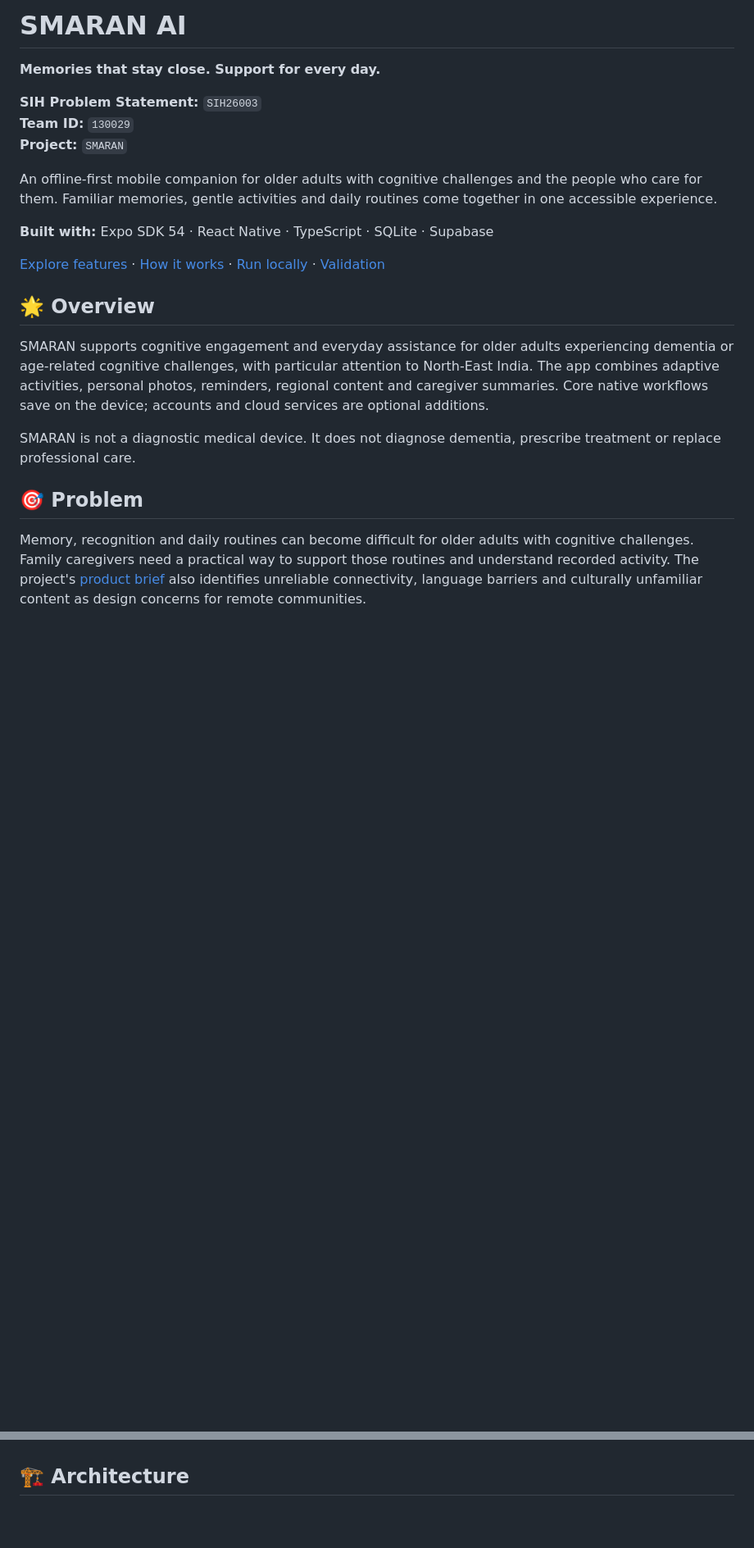
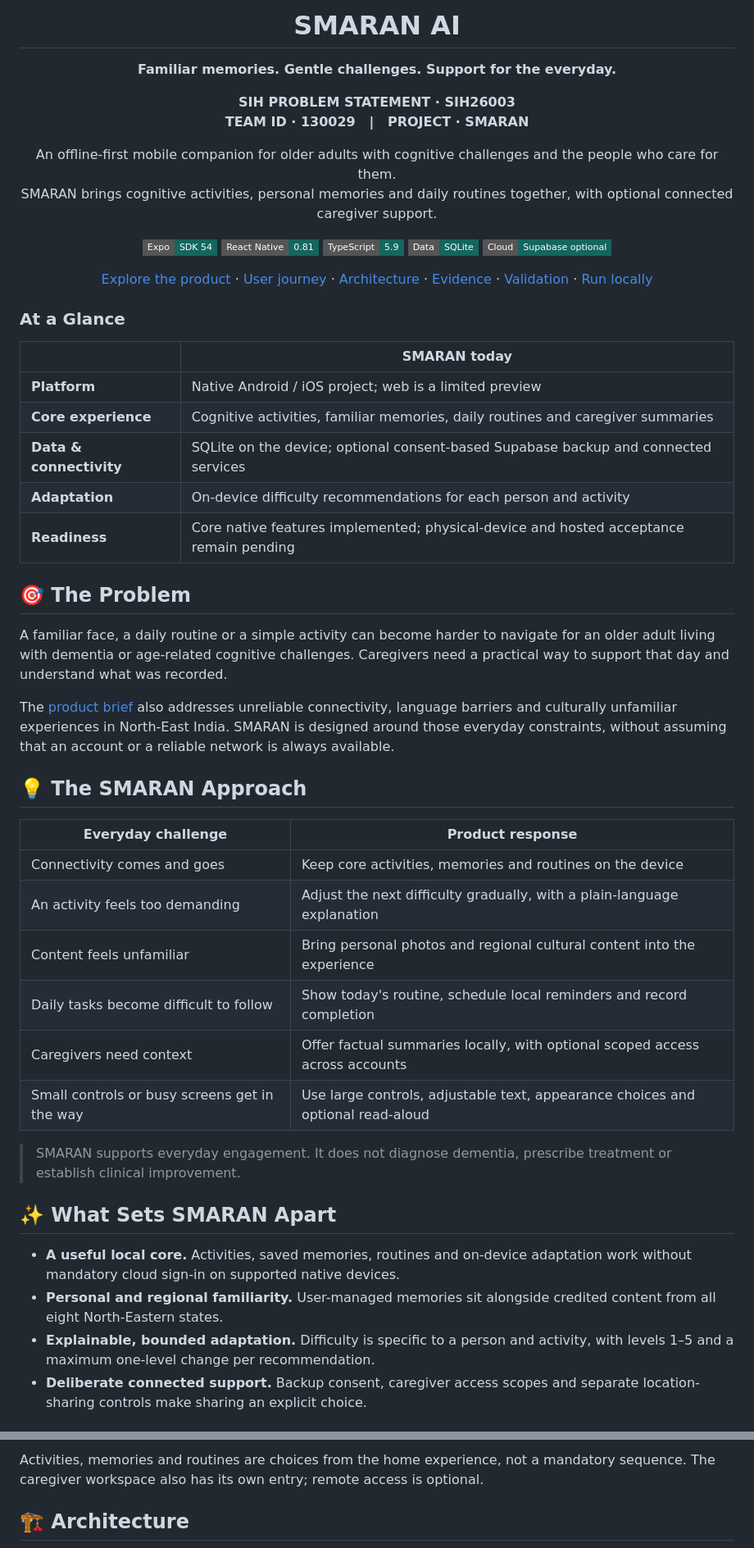
Before and after one commit to AlgoArchitect12/SIH26003-TEAM-ID-130029-SMARAN, a Markdown page: README.md, 2 parts joined by grey strips. Shown at 82% size. Rendered like a GitHub page; badges without logos; blank space fills up the shorter version.

Commit message:
docs: elevate SMARAN for SIH presentation

```diff
--- a/README.md
+++ b/README.md
@@ -1,24 +1,62 @@
-# SMARAN AI
+<h1 align="center">SMARAN AI</h1>
+<p align="center"><strong>Familiar memories. Gentle challenges. Support for the everyday.</strong></p>
+<p align="center">
+  <strong>SIH PROBLEM STATEMENT · SIH26003</strong><br>
+  <strong>TEAM ID · 130029 &nbsp; | &nbsp; PROJECT · SMARAN</strong>
+</p>
+<p align="center">
+  An offline-first mobile companion for older adults with cognitive challenges and the people who care for them.<br>
+  SMARAN brings cognitive activities, personal memories and daily routines together, with optional connected caregiver support.
+</p>
+<p align="center">
+  <a href="package.json"><img src="https://img.shields.io/badge/Expo-SDK%2054-14665E?style=flat-square" alt="Expo SDK 54"></a>
+  <a href="package.json"><img src="https://img.shields.io/badge/React%20Native-0.81-14665E?style=flat-square" alt="React Native 0.81"></a>
+  <a href="package.json"><img src="https://img.shields.io/badge/TypeScript-5.9-14665E?style=flat-square" alt="TypeScript 5.9"></a>
+  <a href="src/db/client.ts"><img src="https://img.shields.io/badge/Data-SQLite-14665E?style=flat-square" alt="Local data: SQLite"></a>
+  <a href="supabase/"><img src="https://img.shields.io/badge/Cloud-Supabase%20optional-14665E?style=flat-square" alt="Optional cloud: Supabase"></a>
+</p>
+<p align="center">
+  <a href="#features">Explore the product</a> ·
+  <a href="#journey">User journey</a> ·
+  <a href="#architecture">Architecture</a> ·
+  <a href="#evidence">Evidence</a> ·
+  <a href="#validation">Validation</a> ·
+  <a href="#setup">Run locally</a>
+</p>
 
-**Memories that stay close. Support for every day.**
+### At a Glance
 
-**SIH Problem Statement:** `SIH26003`<br>
-**Team ID:** `130029`<br>
-**Project:** `SMARAN`
+| | SMARAN today |
+|---|---|
+| **Platform** | Native Android / iOS project; web is a limited preview |
+| **Core experience** | Cognitive activities, familiar memories, daily routines and caregiver summaries |
+| **Data & connectivity** | SQLite on the device; optional consent-based Supabase backup and connected services |
+| **Adaptation** | On-device difficulty recommendations for each person and activity |
+| **Readiness** | Core native features implemented; physical-device and hosted acceptance remain pending |
 
-An offline-first mobile companion for older adults with cognitive challenges and the people who care for them. Familiar memories, gentle activities and daily routines come together in one accessible experience.
+## 🎯 The Problem
 
-**Built with:** Expo SDK 54 · React Native · TypeScript · SQLite · Supabase
+A familiar face, a daily routine or a simple activity can become harder to navigate for an older adult living with dementia or age-related cognitive challenges. Caregivers need a practical way to support that day and understand what was recorded.
 
-[Explore features](#-key-features) · [How it works](#-how-smaran-works) · [Run locally](#-getting-started) · [Validation](#-testing--validation)
+The [product brief](docs/product/PRD.md) also addresses unreliable connectivity, language barriers and culturally unfamiliar experiences in North-East India. SMARAN is designed around those everyday constraints, without assuming that an account or a reliable network is always available.
 
-## 🌟 Overview
+## 💡 The SMARAN Approach
 
-SMARAN supports cognitive engagement and everyday assistance for older adults experiencing dementia or age-related cognitive challenges, with particular attention to North-East India. The app combines adaptive activities, personal photos, reminders, regional content and caregiver summaries. Core native workflows save on the device; accounts and cloud services are optional additions.
+| Everyday challenge | Product response |
+|---|---|
+| Connectivity comes and goes | Keep core activities, memories and routines on the device |
+| An activity feels too demanding | Adjust the next difficulty gradually, with a plain-language explanation |
+| Content feels unfamiliar | Bring personal photos and regional cultural content into the experience |
+| Daily tasks become difficult to follow | Show today's routine, schedule local reminders and record completion |
+| Caregivers need context | Offer factual summaries locally, with optional scoped access across accounts |
+| Small controls or busy screens get in the way | Use large controls, adjustable text, appearance choices and optional read-aloud |
 
-SMARAN is not a diagnostic medical device. It does not diagnose dementia, prescribe treatment or replace professional care.
+> SMARAN supports everyday engagement. It does not diagnose dementia, prescribe treatment or establish clinical improvement.
 
-## 🎯 Problem
+## ✨ What Sets SMARAN Apart
 
-Memory, recognition and daily routines can become difficult for older adults with cognitive challenges. Family caregivers need a practical way to support those routines and understand recorded activity. The project's [product brief](docs/product/PRD.md) also identifies unreliable connectivity, language barriers and culturally unfamiliar content as design concerns for remote communities.
+- **A useful local core.** Activities, saved memories, routines and on-device adaptation work without mandatory cloud sign-in on supported native devices.
+- **Personal and regional familiarity.** User-managed memories sit alongside credited content from all eight North-Eastern states.
+- **Explainable, bounded adaptation.** Difficulty is specific to a person and activity, with levels 1–5 and a maximum one-level change per recommendation.
+- **Deliberate connected support.** Backup consent, caregiver access scopes and separate location-sharing controls make sharing an explicit choice.
 
@@ -57,3 +152,6 @@ SMARAN brings support into familiar daily actions: choose a gentle activity, rev
+Activities, memories and routines are choices from the home experience, not a mandatory sequence. The caregiver workspace also has its own entry; remote access is optional.
+
+<a name="architecture"></a>
 
 ## 🏗️ Architecture
 
```
Also changed, not shown: other parts of README.md (+211 -191 lines), docs/validation/SIH_VALIDATION.md (+20 -0 lines).
